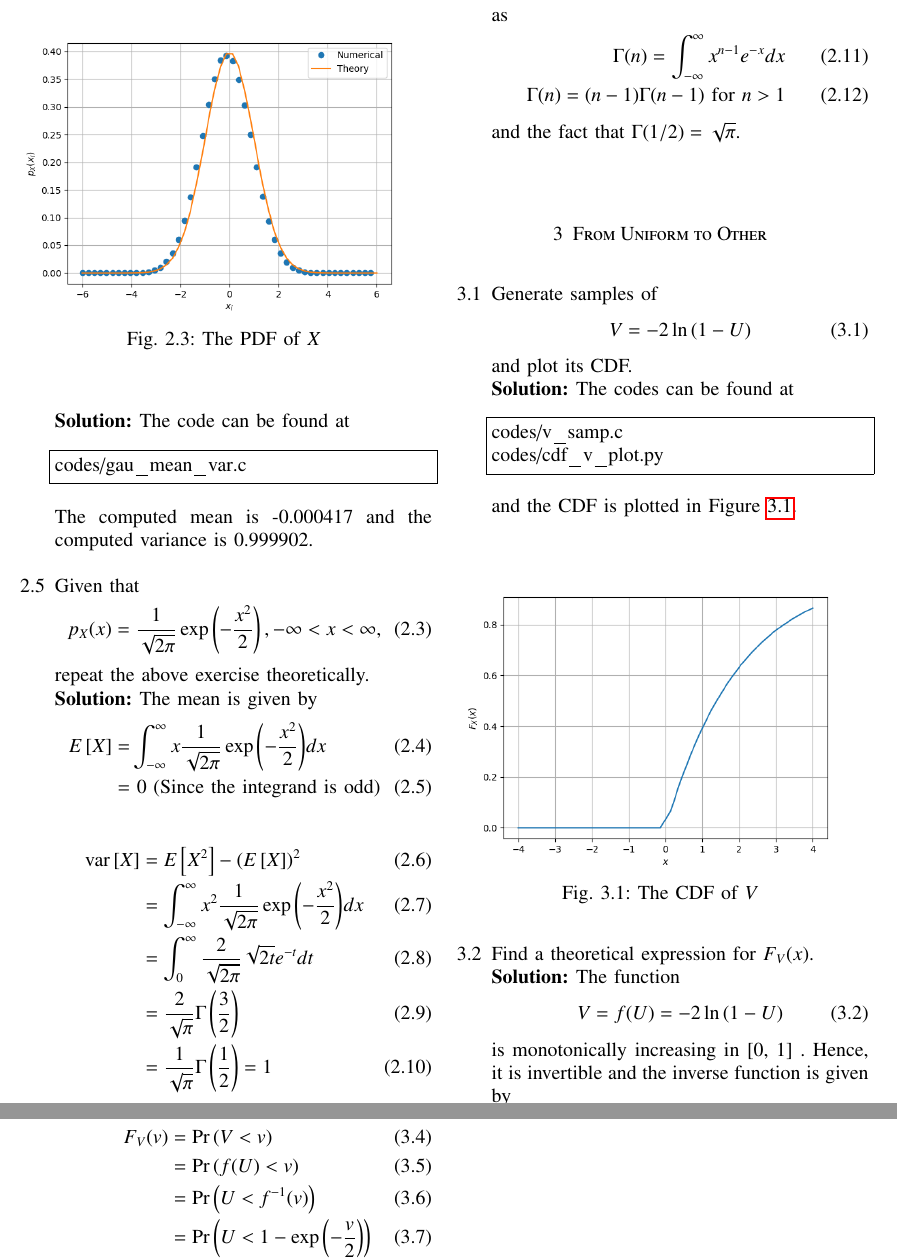
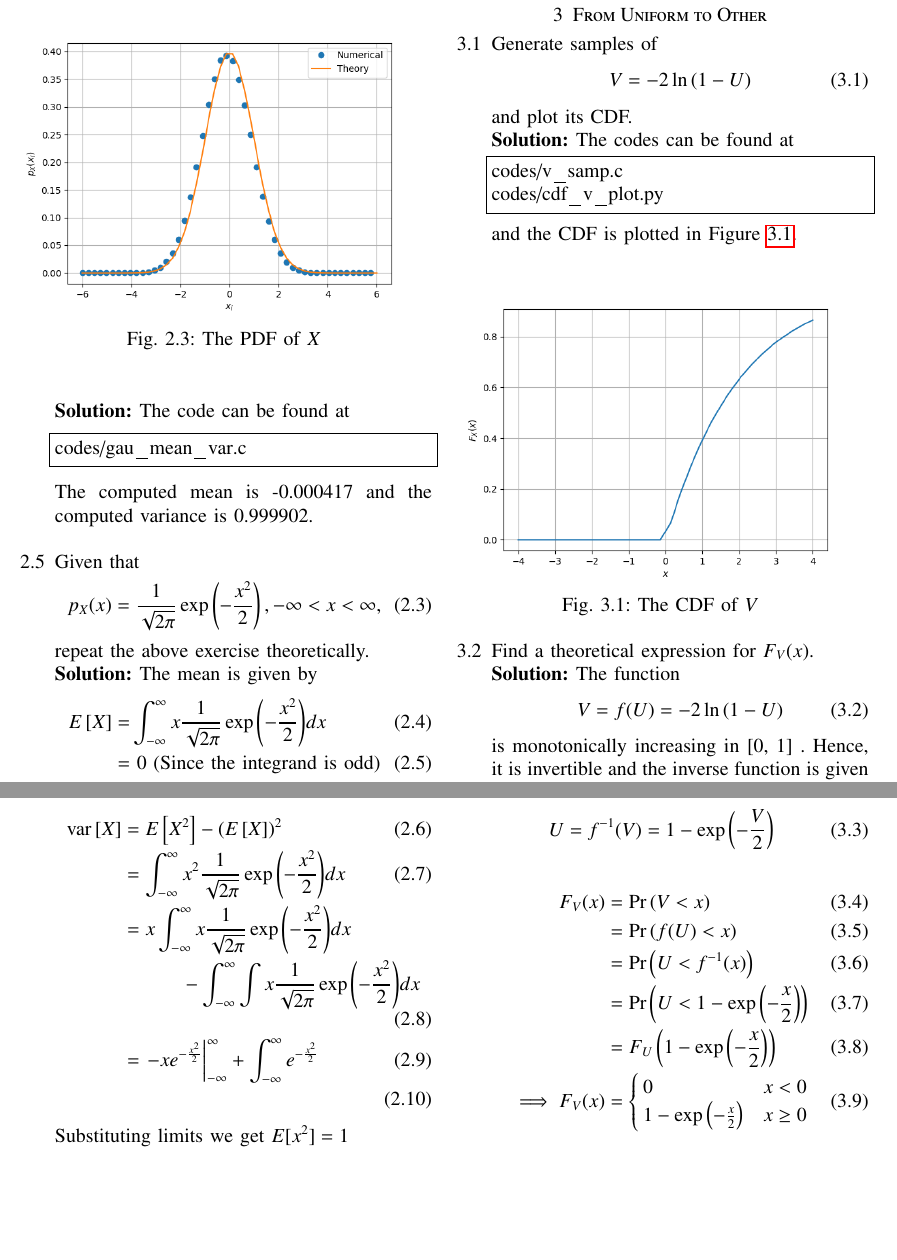
Before and after one commit to D-Chandrahas/AI1110, a LaTeX problem sheet (assignment_12/main.tex): two parts of pages 3 and 4 of 4 before the commit and two parts of page 3 of 3 after it, joined at a grey line, cut at the place of the change, the shorter picture padded with empty space. Compiled offline with pdfLaTeX.

Commit message:
Add files via upload

```diff
--- a/assignment_12/main.tex
+++ b/assignment_12/main.tex
@@ -438,18 +438,14 @@ The mean is given by
 
 		\begin{align}
 			\text{var}\sbrak{X} &= E\sbrak{X^2} - \left(E\sbrak{X}\right)^2 \\
-			&= \int_{-\infty}^{\infty}x^2\frac{1}{\sqrt{2\pi}}\exp{\left(-\frac{x^2}{2}\right)}dx \label{eq:int} \\
-			&= \int_{0}^{\infty}\frac{2}{\sqrt{2\pi}}\sqrt{2t}e^{-t}dt \\
-			&= \frac{2}{\sqrt{\pi}}\Gamma\left(\frac{3}{2}\right) \\
-			&= \frac{1}{\sqrt{\pi}}\Gamma\left(\frac{1}{2}\right) = 1
-			\label{eq:gau-var}
+			&=\int_{-\infty}^{\infty}x^2\frac{1}{\sqrt{2\pi}}\exp{\left(-\frac{x^2}{2}\right)}dx\\
+			\begin{split}
+			 &= x\int_{-\infty}^{\infty}x\frac{1}{\sqrt{2\pi}}\exp{\left(-\frac{x^2}{2}\right)}dx \\&\hspace{3em} -\int_{-\infty}^{\infty}\int x\frac{1}{\sqrt{2\pi}} \exp{\left(-\frac{x^2}{2}\right)}dx
+			\end{split}\\
+			&= \left.-xe^{-\frac{x^2}{2}}\right|_{-\infty}^{\infty} + \int_{-\infty}^{\infty} e^{-\frac{x^2}{2}}\\
 		\end{align}
-where we have used $t = \frac{x^2}{2}$ and so $dt = xdx$. We have also used the gamma function given as
-\begin{align}
-	\Gamma(n) = \int_{-\infty}^{\infty}x^{n - 1}e^{-x}dx \\
-	\Gamma(n) = (n - 1)\Gamma(n - 1)\ \text{for $n > 1$}
-\end{align}
-and the fact that $\Gamma(1/2) = \sqrt{\pi}$.
+Substituting limits we get $E[x^2] = 1$
+
 
 \end{enumerate}
 \section{From Uniform to Other}
@@ -493,15 +489,15 @@ is monotonically increasing in [0, 1] . Hence, it is invertible and the inverse
 		\end{equation}
 
 		\begin{align}
-			F_V(v) &= \pr{V < v}\\
-			&= \pr{f(U) < v}\\
-			&= \pr{U < f^{-1}(v)}\\
-			&= \pr{U < 1 - \exp{\left(-\frac{v}{2}\right)}}\\
-			&= F_U\left(1 - \exp{\left(-\frac{v}{2}\right)}\right) \\
-			\implies F_V(v) &=
+			F_V(x) &= \pr{V < x}\\
+			&= \pr{f(U) < x}\\
+			&= \pr{U < f^{-1}(x)}\\
+			&= \pr{U < 1 - \exp{\left(-\frac{x}{2}\right)}}\\
+			&= F_U\left(1 - \exp{\left(-\frac{x}{2}\right)}\right) \\
+			\implies F_V(x) &=
 			\begin{cases}
-				0 & v < 0 \\
-				1 - \exp{\left(-\frac{v}{2}\right)} & v \geq 0
+				0 & x < 0 \\
+				1 - \exp{\left(-\frac{x}{2}\right)} & x \geq 0
 			\end{cases}
 		\end{align}
 
```
Also changed, not shown: assignment_12/main.pdf, assignment_12/main.tex (2 more changed lines), 3 other files.
